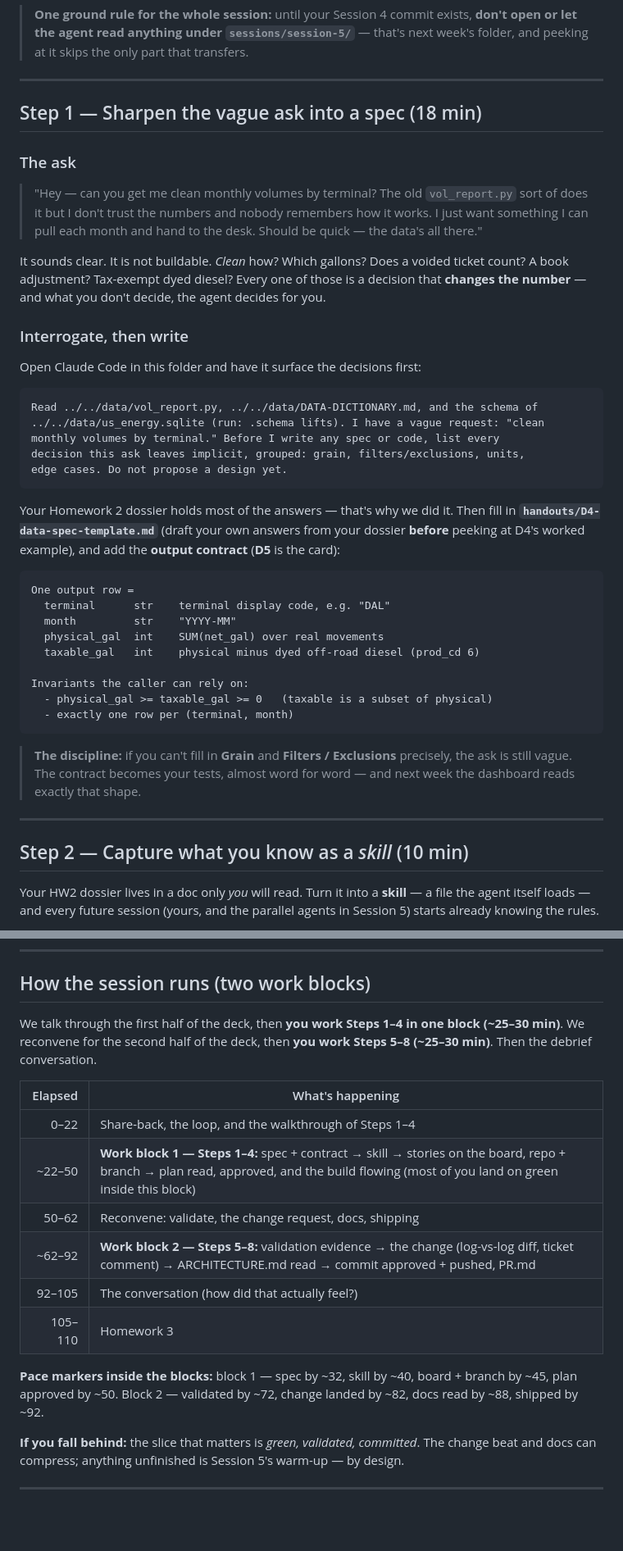
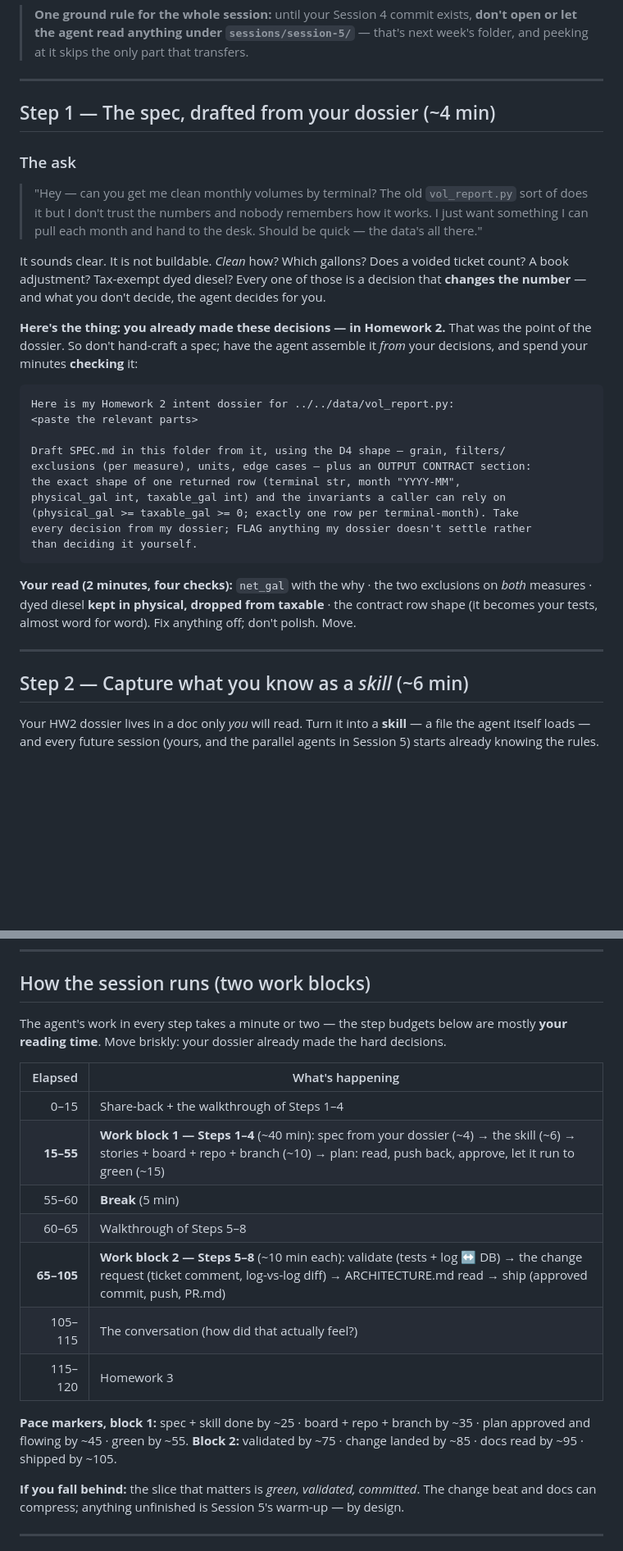
Before and after one commit to firebrandanalytics/us-energy-sdlc-training, a Markdown page: sessions/session-4/LAB-GUIDE.md, 2 parts joined by grey strips. Shown at 82% size. GitHub-like rendering; blank space fills up the shorter version.

Commit message:
S4: honest step budgets — spec drafted FROM the dossier (~4), skill ~6, stories/repo ~10, plan-to-green ~15, Steps 5-8 ~10 each
Step 1 reframed: the agent assembles SPEC.md from the pasted HW2 dossier (flagging anything unsettled); the student does the four-check read instead of hand-crafting. Session table now 15 open / 40 block 1 / 5 break / 5 talk / 40 block 2 / 10 conversation / 5 HW3 = 120, with pace markers; budgets labelled as reading time.

Co-Authored-By: Claude Fable 5 <noreply@anthropic.com>

````diff
--- a/sessions/session-4/LAB-GUIDE.md
+++ b/sessions/session-4/LAB-GUIDE.md
@@ -81,7 +81,7 @@ session, and you'll check the agent's tests against it.
 
 ---
 
-## Step 1 — Sharpen the vague ask into a spec (18 min)
+## Step 1 — The spec, drafted from your dossier (~4 min)
 
 ### The ask
 
@@ -95,42 +95,31 @@ ticket count? A book adjustment? Tax-exempt dyed diesel? Every one of those is a
 decision that **changes the number** — and what you don't decide, the agent
 decides for you.
 
-### Interrogate, then write
-
-Open Claude Code in this folder and have it surface the decisions first:
+**Here's the thing: you already made these decisions — in Homework 2.** That was
+the point of the dossier. So don't hand-craft a spec; have the agent assemble it
+*from* your decisions, and spend your minutes **checking** it:
 
 ```
-Read ../../data/vol_report.py, ../../data/DATA-DICTIONARY.md, and the schema of
-../../data/us_energy.sqlite (run: .schema lifts). I have a vague request: "clean
-monthly volumes by terminal." Before I write any spec or code, list every
-decision this ask leaves implicit, grouped: grain, filters/exclusions, units,
-edge cases. Do not propose a design yet.
+Here is my Homework 2 intent dossier for ../../data/vol_report.py:
+<paste the relevant parts>
+
+Draft SPEC.md in this folder from it, using the D4 shape — grain, filters/
+exclusions (per measure), units, edge cases — plus an OUTPUT CONTRACT section:
+the exact shape of one returned row (terminal str, month "YYYY-MM",
+physical_gal int, taxable_gal int) and the invariants a caller can rely on
+(physical_gal >= taxable_gal >= 0; exactly one row per terminal-month). Take
+every decision from my dossier; FLAG anything my dossier doesn't settle rather
+than deciding it yourself.
 ```
 
-Your Homework 2 dossier holds most of the answers — that's why we did it. Then
-fill in **`handouts/D4-data-spec-template.md`** (draft your own answers from your
-dossier **before** peeking at D4's worked example), and add the **output
-contract** (**D5** is the card):
-
-```
-One output row =
-  terminal      str    terminal display code, e.g. "DAL"
-  month         str    "YYYY-MM"
-  physical_gal  int    SUM(net_gal) over real movements
-  taxable_gal   int    physical minus dyed off-road diesel (prod_cd 6)
-
-Invariants the caller can rely on:
-  - physical_gal >= taxable_gal >= 0   (taxable is a subset of physical)
-  - exactly one row per (terminal, month)
-```
-
-> **The discipline:** if you can't fill in **Grain** and **Filters / Exclusions**
-> precisely, the ask is still vague. The contract becomes your tests, almost word
-> for word — and next week the dashboard reads exactly that shape.
+**Your read (2 minutes, four checks):** `net_gal` with the why · the two
+exclusions on *both* measures · dyed diesel **kept in physical, dropped from
+taxable** · the contract row shape (it becomes your tests, almost word for word).
+Fix anything off; don't polish. Move.
 
 ---
 
-## Step 2 — Capture what you know as a *skill* (10 min)
+## Step 2 — Capture what you know as a *skill* (~6 min)
 
 Your HW2 dossier lives in a doc only *you* will read. Turn it into a **skill** —
 a file the agent itself loads — and every future session (yours, and the parallel
@@ -468,22 +457,23 @@ Understanding the code you ship is not optional just because you didn't type it.
 
 ## How the session runs (two work blocks)
 
-We talk through the first half of the deck, then **you work Steps 1–4 in one
-block (~25–30 min)**. We reconvene for the second half of the deck, then **you
-work Steps 5–8 (~25–30 min)**. Then the debrief conversation.
+The agent's work in every step takes a minute or two — the step budgets below are
+mostly **your reading time**. Move briskly: your dossier already made the hard
+decisions.
 
 | Elapsed | What's happening |
 |---:|---|
-| 0–22 | Share-back, the loop, and the walkthrough of Steps 1–4 |
-| ~22–50 | **Work block 1 — Steps 1–4:** spec + contract → skill → stories on the board, repo + branch → plan read, approved, and the build flowing (most of you land on green inside this block) |
-| 50–62 | Reconvene: validate, the change request, docs, shipping |
-| ~62–92 | **Work block 2 — Steps 5–8:** validation evidence → the change (log-vs-log diff, ticket comment) → ARCHITECTURE.md read → commit approved + pushed, PR.md |
-| 92–105 | The conversation (how did that actually feel?) |
-| 105–110 | Homework 3 |
+| 0–15 | Share-back + the walkthrough of Steps 1–4 |
+| **15–55** | **Work block 1 — Steps 1–4** (~40 min): spec from your dossier (~4) → the skill (~6) → stories + board + repo + branch (~10) → plan: read, push back, approve, let it run to green (~15) |
+| 55–60 | **Break** (5 min) |
+| 60–65 | Walkthrough of Steps 5–8 |
+| **65–105** | **Work block 2 — Steps 5–8** (~10 min each): validate (tests + log ↔ DB) → the change request (ticket comment, log-vs-log diff) → ARCHITECTURE.md read → ship (approved commit, push, PR.md) |
+| 105–115 | The conversation (how did that actually feel?) |
+| 115–120 | Homework 3 |
 
-**Pace markers inside the blocks:** block 1 — spec by ~32, skill by ~40, board +
-branch by ~45, plan approved by ~50. Block 2 — validated by ~72, change landed by
-~82, docs read by ~88, shipped by ~92.
+**Pace markers, block 1:** spec + skill done by ~25 · board + repo + branch by
+~35 · plan approved and flowing by ~45 · green by ~55. **Block 2:** validated by
+~75 · change landed by ~85 · docs read by ~95 · shipped by ~105.
 
 **If you fall behind:** the slice that matters is *green, validated, committed*.
 The change beat and docs can compress; anything unfinished is Session 5's warm-up
````
Also changed, not shown: other parts of sessions/session-4/LAB-GUIDE.md (+6 -6 lines).
